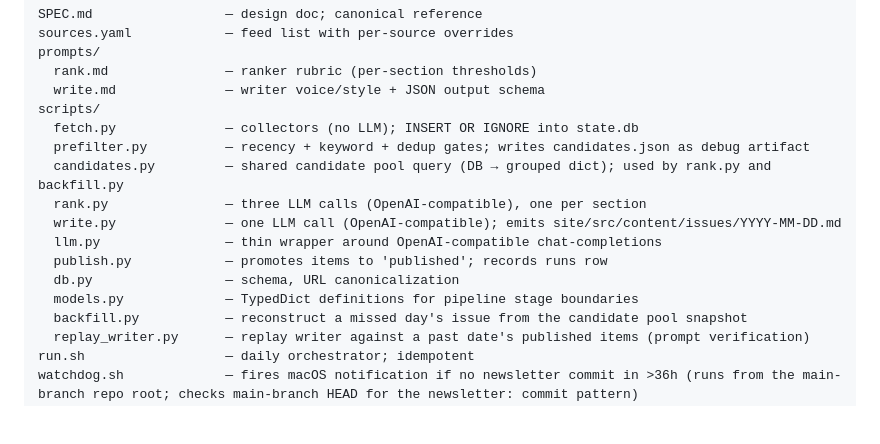
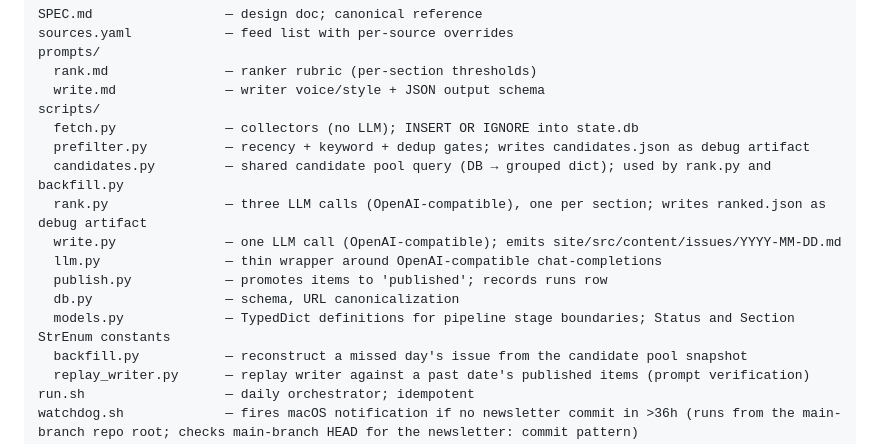
Before and after one commit to kellyaa/agent-newsletter, a Markdown page: README.md, the part around the change. GitHub-like rendering; blank space fills up the shorter version.

Commit message:
[guide] docs: update README file map — rank.py ranked.json artifact, models.py StrEnum
Two entries in the README 'What's here' file map were incomplete:
- rank.py: missing note that it writes ranked.json (the debug artifact for
  raw LLM ranker output, already listed in SPEC.md §Repo Layout)
- models.py: described only TypedDicts but models.py also defines Status
  and Section StrEnum constants used across the pipeline

Signed-off-by: Guide Agent <guide-agent@hive.local>

```diff
--- a/README.md
+++ b/README.md
@@ -16,12 +16,12 @@ scripts/
   fetch.py              — collectors (no LLM); INSERT OR IGNORE into state.db
   prefilter.py          — recency + keyword + dedup gates; writes candidates.json as debug artifact
   candidates.py         — shared candidate pool query (DB → grouped dict); used by rank.py and backfill.py
-  rank.py               — three LLM calls (OpenAI-compatible), one per section
+  rank.py               — three LLM calls (OpenAI-compatible), one per section; writes ranked.json as debug artifact
   write.py              — one LLM call (OpenAI-compatible); emits site/src/content/issues/YYYY-MM-DD.md
   llm.py                — thin wrapper around OpenAI-compatible chat-completions
   publish.py            — promotes items to 'published'; records runs row
   db.py                 — schema, URL canonicalization
-  models.py             — TypedDict definitions for pipeline stage boundaries
+  models.py             — TypedDict definitions for pipeline stage boundaries; Status and Section StrEnum constants
   backfill.py           — reconstruct a missed day's issue from the candidate pool snapshot
   replay_writer.py      — replay writer against a past date's published items (prompt verification)
 run.sh                  — daily orchestrator; idempotent
```
